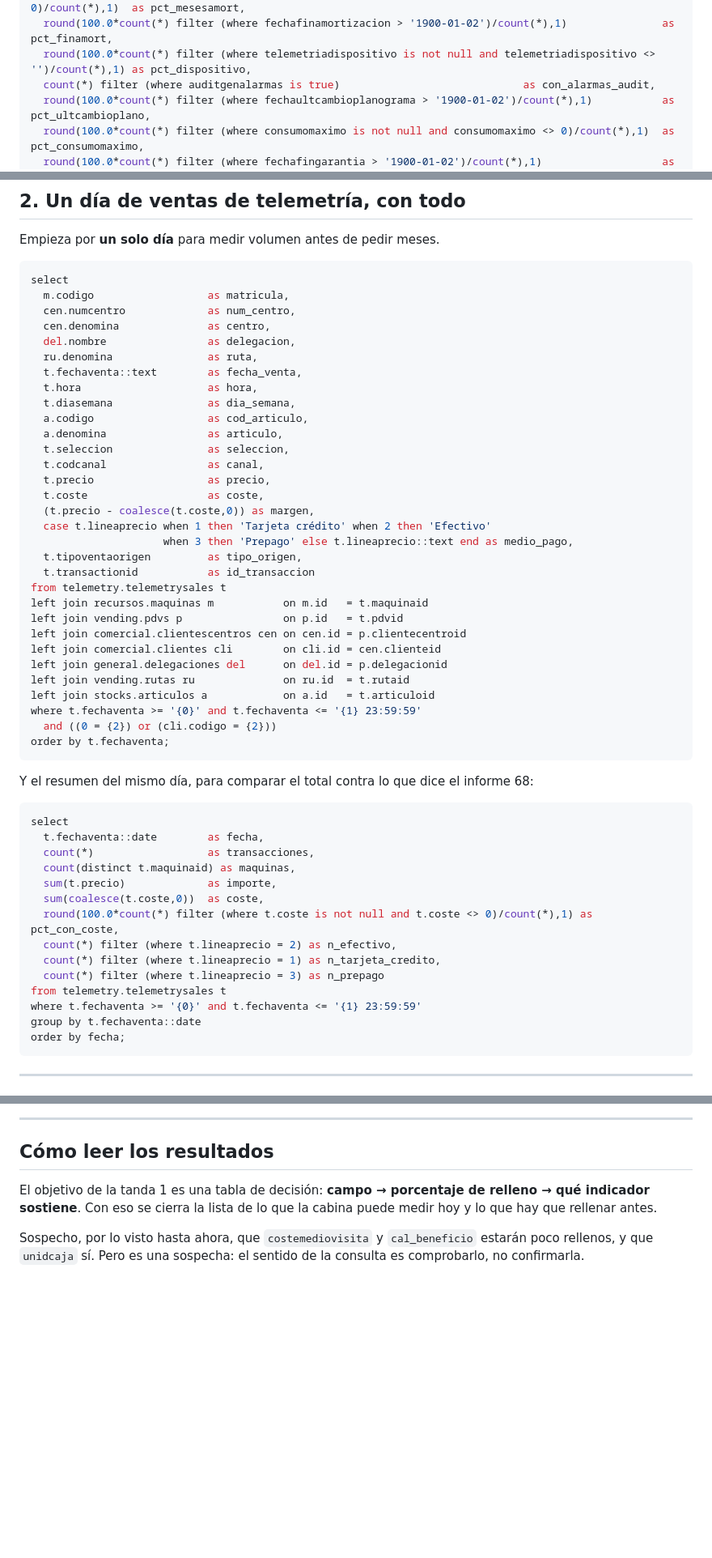
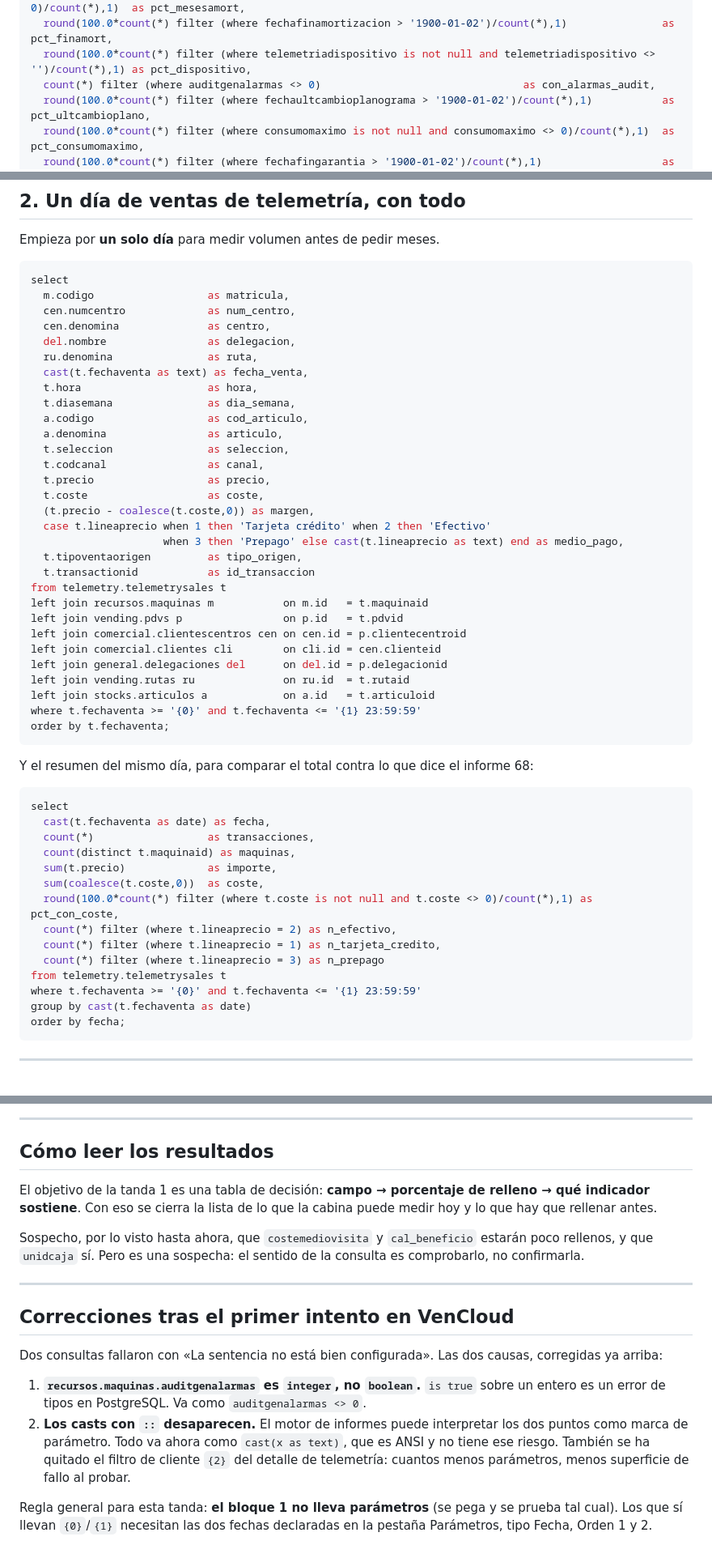
Before and after one commit to gabriello83/flightdeck, a Markdown page: docs/08-sql-relleno.md, 3 parts joined by grey strips. Shown at 81% size. Drawn GitHub-style; blank space fills up the shorter version.

````diff
--- a/docs/08-sql-relleno.md
+++ b/docs/08-sql-relleno.md
@@ -48,7 +48,7 @@ select
   round(100.0*count(*) filter (where mesesamortizacion is not null and mesesamortizacion <> 0)/count(*),1)  as pct_mesesamort,
   round(100.0*count(*) filter (where fechafinamortizacion > '1900-01-02')/count(*),1)               as pct_finamort,
   round(100.0*count(*) filter (where telemetriadispositivo is not null and telemetriadispositivo <> '')/count(*),1) as pct_dispositivo,
-  count(*) filter (where auditgenalarmas is true)                             as con_alarmas_audit,
+  count(*) filter (where auditgenalarmas <> 0)                                as con_alarmas_audit,
   round(100.0*count(*) filter (where fechaultcambioplanograma > '1900-01-02')/count(*),1)           as pct_ultcambioplano,
   round(100.0*count(*) filter (where consumomaximo is not null and consumomaximo <> 0)/count(*),1)  as pct_consumomaximo,
   round(100.0*count(*) filter (where fechafingarantia > '1900-01-02')/count(*),1)                   as pct_fingarantia
@@ -133,7 +133,7 @@ select
   cen.denomina              as centro,
   del.nombre                as delegacion,
   ru.denomina               as ruta,
-  t.fechaventa::text        as fecha_venta,
+  cast(t.fechaventa as text) as fecha_venta,
   t.hora                    as hora,
   t.diasemana               as dia_semana,
   a.codigo                  as cod_articulo,
@@ -144,7 +144,7 @@ select
   t.coste                   as coste,
   (t.precio - coalesce(t.coste,0)) as margen,
   case t.lineaprecio when 1 then 'Tarjeta crédito' when 2 then 'Efectivo'
-                     when 3 then 'Prepago' else t.lineaprecio::text end as medio_pago,
+                     when 3 then 'Prepago' else cast(t.lineaprecio as text) end as medio_pago,
   t.tipoventaorigen         as tipo_origen,
   t.transactionid           as id_transaccion
 from telemetry.telemetrysales t
@@ -156,7 +156,6 @@ left join general.delegaciones del      on del.id = p.delegacionid
 left join vending.rutas ru              on ru.id  = t.rutaid
 left join stocks.articulos a            on a.id   = t.articuloid
 where t.fechaventa >= '{0}' and t.fechaventa <= '{1} 23:59:59'
-  and ((0 = {2}) or (cli.codigo = {2}))
 order by t.fechaventa;
 ```
 
@@ -164,7 +163,7 @@ Y el resumen del mismo día, para comparar el total contra lo que dice el inform
 
 ```sql
 select
-  t.fechaventa::date        as fecha,
+  cast(t.fechaventa as date) as fecha,
   count(*)                  as transacciones,
   count(distinct t.maquinaid) as maquinas,
   sum(t.precio)             as importe,
@@ -175,7 +174,7 @@ select
   count(*) filter (where t.lineaprecio = 3) as n_prepago
 from telemetry.telemetrysales t
 where t.fechaventa >= '{0}' and t.fechaventa <= '{1} 23:59:59'
-group by t.fechaventa::date
+group by cast(t.fechaventa as date)
 order by fecha;
 ```
 
@@ -319,3 +318,21 @@ que hay que rellenar antes.
 Sospecho, por lo visto hasta ahora, que `costemediovisita` y `cal_beneficio` estarán poco
 rellenos, y que `unidcaja` sí. Pero es una sospecha: el sentido de la consulta es
 comprobarlo, no confirmarla.
+
+---
+
+## Correcciones tras el primer intento en VenCloud
+
+Dos consultas fallaron con «La sentencia no está bien configurada». Las dos causas, corregidas
+ya arriba:
+
+1. **`recursos.maquinas.auditgenalarmas` es `integer`, no `boolean`.** `is true` sobre un entero
+   es un error de tipos en PostgreSQL. Va como `auditgenalarmas <> 0`.
+2. **Los casts con `::` desaparecen.** El motor de informes puede interpretar los dos puntos
+   como marca de parámetro. Todo va ahora como `cast(x as text)`, que es ANSI y no tiene ese
+   riesgo. También se ha quitado el filtro de cliente `{2}` del detalle de telemetría: cuantos
+   menos parámetros, menos superficie de fallo al probar.
+
+Regla general para esta tanda: **el bloque 1 no lleva parámetros** (se pega y se prueba tal
+cual). Los que sí llevan `{0}`/`{1}` necesitan las dos fechas declaradas en la pestaña
+Parámetros, tipo Fecha, Orden 1 y 2.
````
Also changed, not shown: other parts of docs/08-sql-relleno.md (+7 -7 lines), docs/09-relleno-resultados.md (added, +131 -0 lines).
